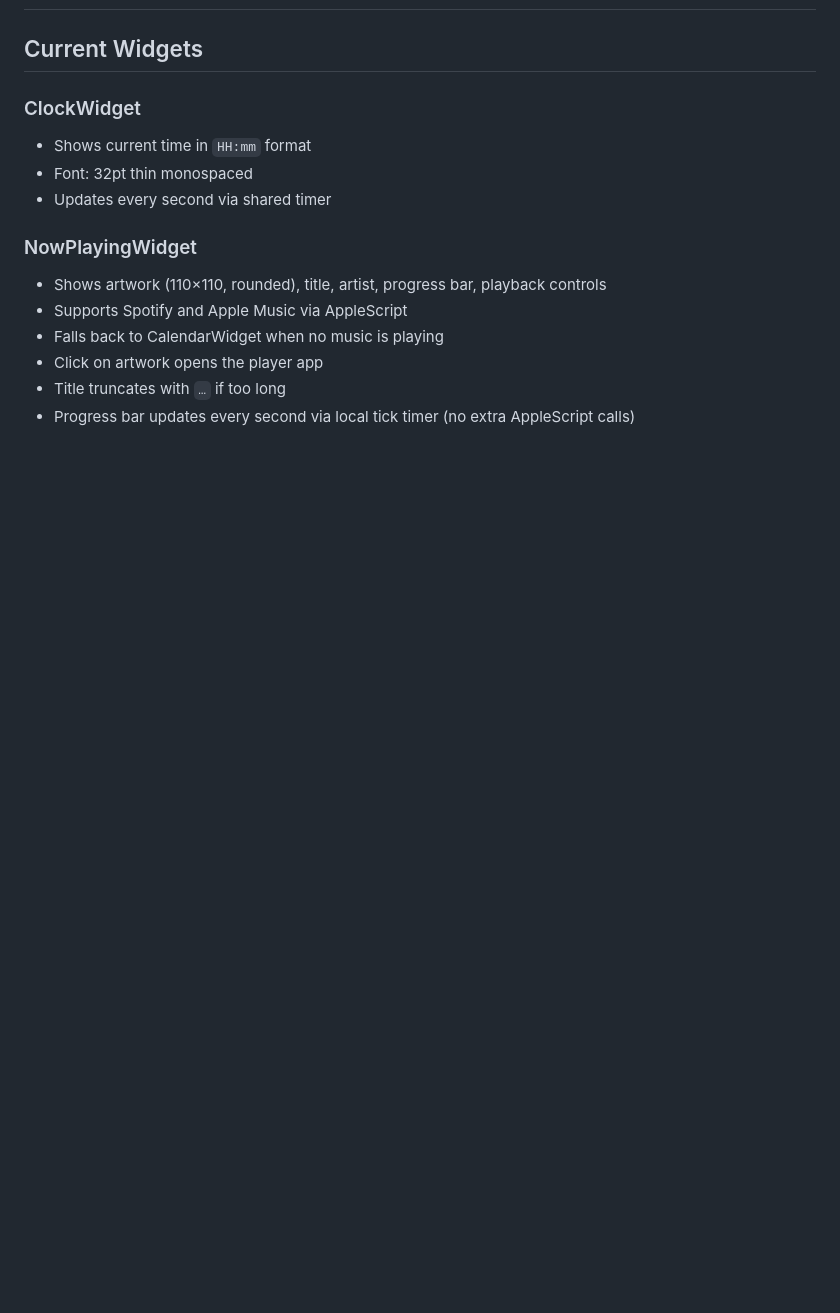
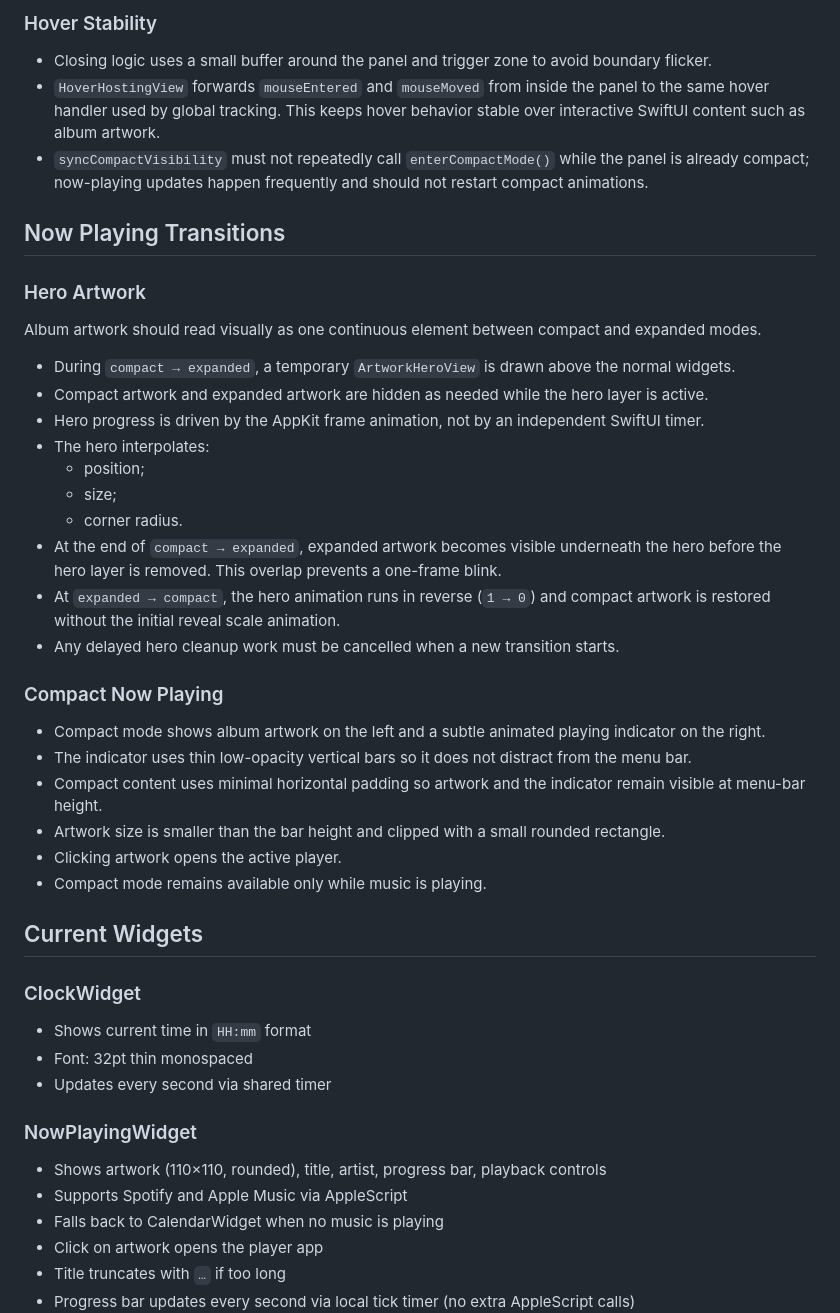
Before and after one commit to olchu/bangBar, a Markdown page: SPEC.md, the part around one of its changes. Rendered like a GitHub page; blank space fills up the shorter version.

```diff
--- a/SPEC.md
+++ b/SPEC.md
@@ -2,3 +51,34 @@
+### Hover Stability
+
+- Closing logic uses a small buffer around the panel and trigger zone to avoid boundary flicker.
+- `HoverHostingView` forwards `mouseEntered` and `mouseMoved` from inside the panel to the same hover handler used by global tracking. This keeps hover behavior stable over interactive SwiftUI content such as album artwork.
+- `syncCompactVisibility` must not repeatedly call `enterCompactMode()` while the panel is already compact; now-playing updates happen frequently and should not restart compact animations.
+
+## Now Playing Transitions
+
+### Hero Artwork
+
+Album artwork should read visually as one continuous element between compact and expanded modes.
+
+- During `compact → expanded`, a temporary `ArtworkHeroView` is drawn above the normal widgets.
+- Compact artwork and expanded artwork are hidden as needed while the hero layer is active.
+- Hero progress is driven by the AppKit frame animation, not by an independent SwiftUI timer.
+- The hero interpolates:
+  - position;
+  - size;
+  - corner radius.
+- At the end of `compact → expanded`, expanded artwork becomes visible underneath the hero before the hero layer is removed. This overlap prevents a one-frame blink.
+- At `expanded → compact`, the hero animation runs in reverse (`1 → 0`) and compact artwork is restored without the initial reveal scale animation.
+- Any delayed hero cleanup work must be cancelled when a new transition starts.
+
+### Compact Now Playing
+
+- Compact mode shows album artwork on the left and a subtle animated playing indicator on the right.
+- The indicator uses thin low-opacity vertical bars so it does not distract from the menu bar.
+- Compact content uses minimal horizontal padding so artwork and the indicator remain visible at menu-bar height.
+- Artwork size is smaller than the bar height and clipped with a small rounded rectangle.
+- Clicking artwork opens the active player.
+- Compact mode remains available only while music is playing.
 
 ## Current Widgets
 
```
Also changed, not shown: other parts of SPEC.md (+50 -0 lines).
